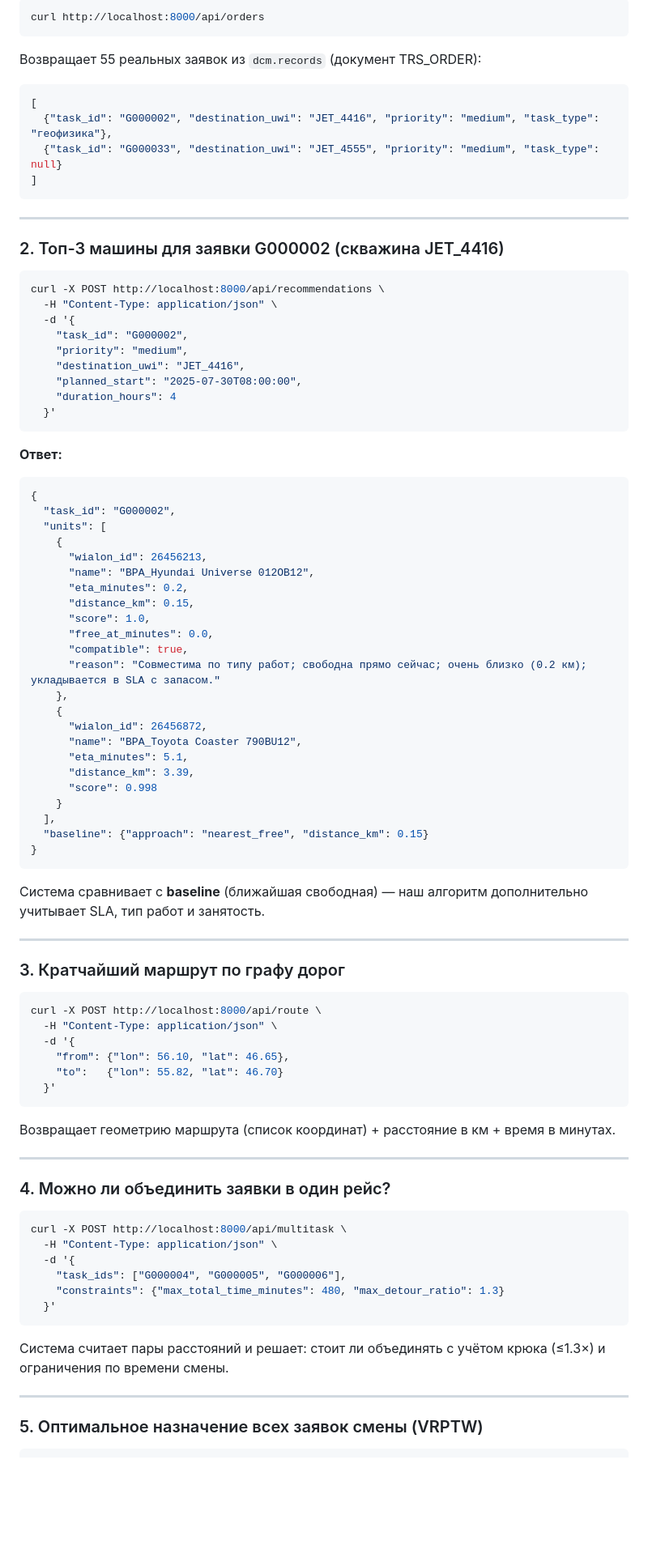
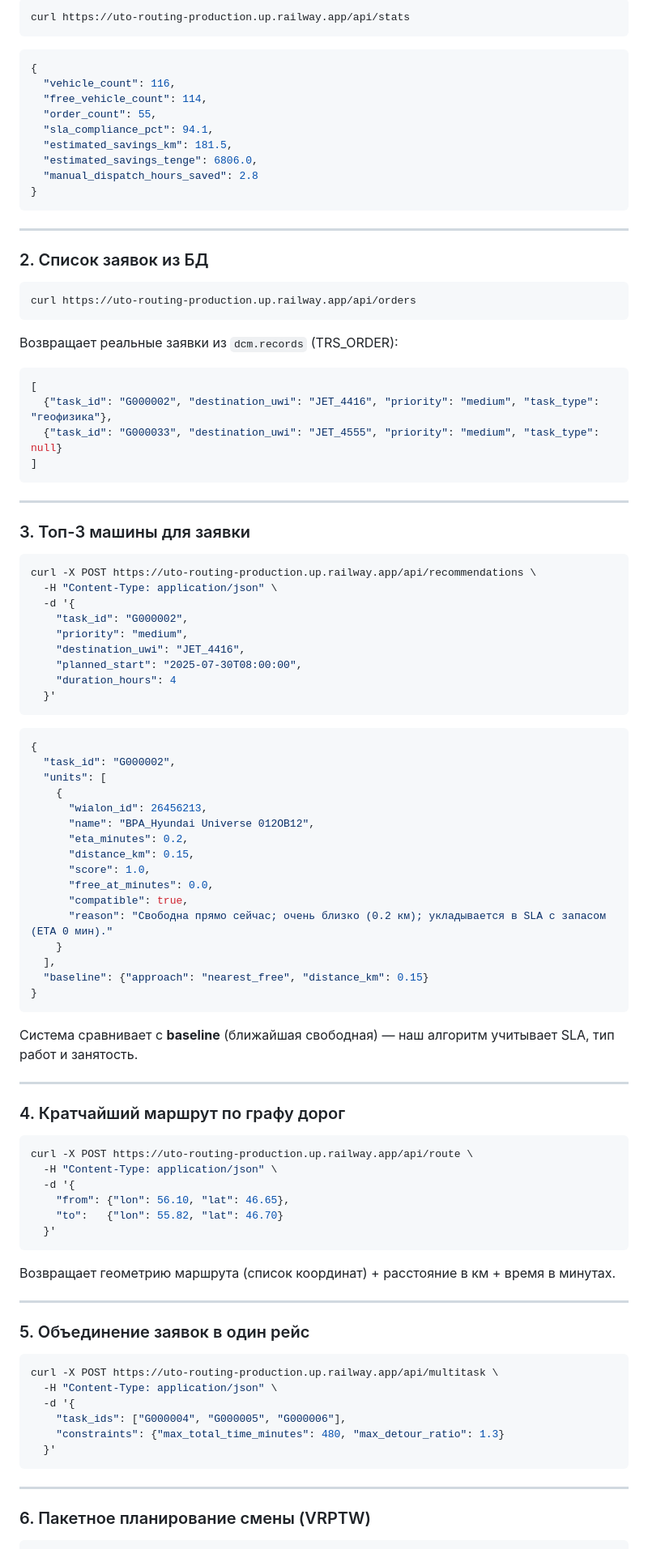
Before and after one commit to nurtidev/uto-routing, a Markdown page: README.md, the part around one of its changes. Shown at 81% size. Drawn GitHub-style; blank space fills up the shorter version.

````diff
--- a/README.md
+++ b/README.md
@@ -49,9 +67,29 @@ uvicorn app.main:app --reload --port 8000
 
 ```bash
-curl http://localhost:8000/api/orders
+curl https://uto-routing-production.up.railway.app/api/stats
 ```
 
-Возвращает 55 реальных заявок из `dcm.records` (документ TRS_ORDER):
+```json
+{
+  "vehicle_count": 116,
+  "free_vehicle_count": 114,
+  "order_count": 55,
+  "sla_compliance_pct": 94.1,
+  "estimated_savings_km": 181.5,
+  "estimated_savings_tenge": 6806.0,
+  "manual_dispatch_hours_saved": 2.8
+}
+```
+
+---
+
+### 2. Список заявок из БД
+
+```bash
+curl https://uto-routing-production.up.railway.app/api/orders
+```
+
+Возвращает реальные заявки из `dcm.records` (TRS_ORDER):
 ```json
 [
   {"task_id": "G000002", "destination_uwi": "JET_4416", "priority": "medium", "task_type": "геофизика"},
@@ -61,10 +99,10 @@ curl http://localhost:8000/api/orders
 
 ---
 
-### 2. Топ-3 машины для заявки G000002 (скважина JET_4416)
+### 3. Топ-3 машины для заявки
 
 ```bash
-curl -X POST http://localhost:8000/api/recommendations \
+curl -X POST https://uto-routing-production.up.railway.app/api/recommendations \
   -H "Content-Type: application/json" \
   -d '{
     "task_id": "G000002",
@@ -75,7 +113,6 @@ curl -X POST http://localhost:8000/api/recommendations \
   }'
 ```
 
-**Ответ:**
 ```json
 {
   "task_id": "G000002",
@@ -88,28 +125,21 @@ curl -X POST http://localhost:8000/api/recommendations \
       "score": 1.0,
       "free_at_minutes": 0.0,
       "compatible": true,
-      "reason": "Совместима по типу работ; свободна прямо сейчас; очень близко (0.2 км); укладывается в SLA с запасом."
-    },
-    {
-      "wialon_id": 26456872,
-      "name": "BPA_Toyota Coaster 790BU12",
-      "eta_minutes": 5.1,
-      "distance_km": 3.39,
-      "score": 0.998
+      "reason": "Свободна прямо сейчас; очень близко (0.2 км); укладывается в SLA с запасом (ETA 0 мин)."
     }
   ],
   "baseline": {"approach": "nearest_free", "distance_km": 0.15}
 }
 ```
 
-Система сравнивает с **baseline** (ближайшая свободная) — наш алгоритм дополнительно учитывает SLA, тип работ и занятость.
+Система сравнивает с **baseline** (ближайшая свободная) — наш алгоритм учитывает SLA, тип работ и занятость.
 
 ---
 
-### 3. Кратчайший маршрут по графу дорог
+### 4. Кратчайший маршрут по графу дорог
 
 ```bash
-curl -X POST http://localhost:8000/api/route \
+curl -X POST https://uto-routing-production.up.railway.app/api/route \
   -H "Content-Type: application/json" \
   -d '{
     "from": {"lon": 56.10, "lat": 46.65},
@@ -121,10 +151,10 @@ curl -X POST http://localhost:8000/api/route \
 
 ---
 
-### 4. Можно ли объединить заявки в один рейс?
+### 5. Объединение заявок в один рейс
 
 ```bash
-curl -X POST http://localhost:8000/api/multitask \
+curl -X POST https://uto-routing-production.up.railway.app/api/multitask \
   -H "Content-Type: application/json" \
   -d '{
     "task_ids": ["G000004", "G000005", "G000006"],
@@ -132,10 +162,8 @@ curl -X POST http://localhost:8000/api/multitask \
   }'
 ```
 
-Система считает пары расстояний и решает: стоит ли объединять с учётом крюка (≤1.3×) и ограничения по времени смены.
-
 ---
 
-### 5. Оптимальное назначение всех заявок смены (VRPTW)
+### 6. Пакетное планирование смены (VRPTW)
 
 ```bash
````
Also changed, not shown: other parts of README.md (+70 -48 lines).
